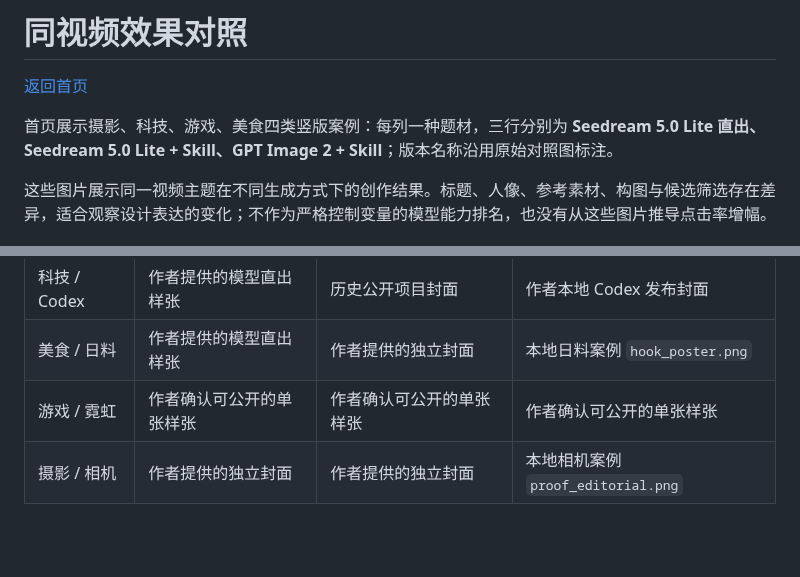
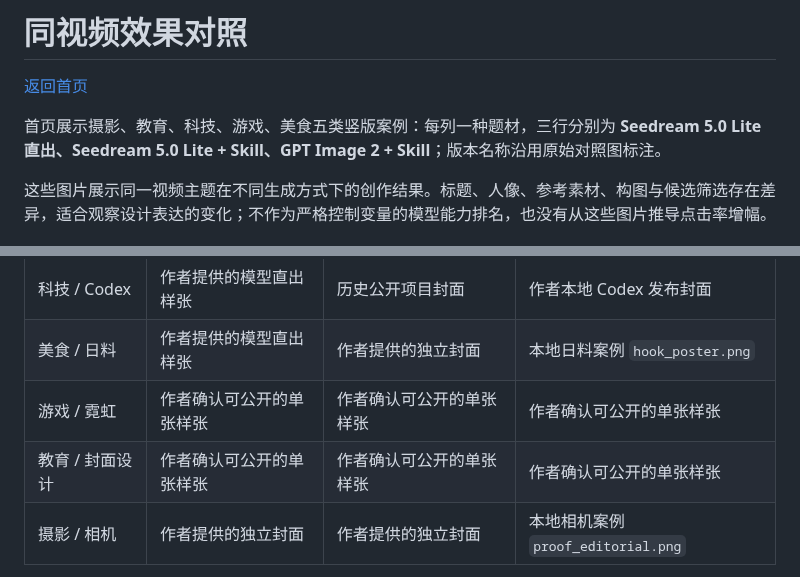
Before and after one commit to joshzhao-ai/Josh-video-cover-skill, a Markdown page: docs/COMPARISON.md, 2 parts joined by grey strips. Drawn GitHub-style; blank space fills up the shorter version.

Commit message:
docs: complete five-category comparison with approved education covers

```diff
--- a/docs/COMPARISON.md
+++ b/docs/COMPARISON.md
@@ -2,7 +2,7 @@
 
 [返回首页](../README.md#同一条视频不同的生成方式)
 
-首页展示摄影、科技、游戏、美食四类竖版案例：每列一种题材，三行分别为 **Seedream 5.0 Lite 直出、Seedream 5.0 Lite + Skill、GPT Image 2 + Skill**；版本名称沿用原始对照图标注。
+首页展示摄影、教育、科技、游戏、美食五类竖版案例：每列一种题材，三行分别为 **Seedream 5.0 Lite 直出、Seedream 5.0 Lite + Skill、GPT Image 2 + Skill**；版本名称沿用原始对照图标注。
 
 这些图片展示同一视频主题在不同生成方式下的创作结果。标题、人像、参考素材、构图与候选筛选存在差异，适合观察设计表达的变化；不作为严格控制变量的模型能力排名，也没有从这些图片推导点击率增幅。
 
@@ -13,6 +13,7 @@
 | 科技 / Codex | 作者提供的模型直出样张 | 历史公开项目封面 | 作者本地 Codex 发布封面 |
 | 美食 / 日料 | 作者提供的模型直出样张 | 作者提供的独立封面 | 本地日料案例 `hook_poster.png` |
 | 游戏 / 霓虹 | 作者确认可公开的单张样张 | 作者确认可公开的单张样张 | 作者确认可公开的单张样张 |
+| 教育 / 封面设计 | 作者确认可公开的单张样张 | 作者确认可公开的单张样张 | 作者确认可公开的单张样张 |
 | 摄影 / 相机 | 作者提供的独立封面 | 作者提供的独立封面 | 本地相机案例 `proof_editorial.png` |
 
 独立封面逐项核对，图片内容未重绘。文件校验值见 [素材清单](showcase-assets.json)。
```
Also changed, not shown: README.md (+5 -5 lines), assets/comparison/education-direct.png (added), assets/comparison/education-gpt-skill.png (added), assets/comparison/education-seedream-skill.png (added), 2 other files.
